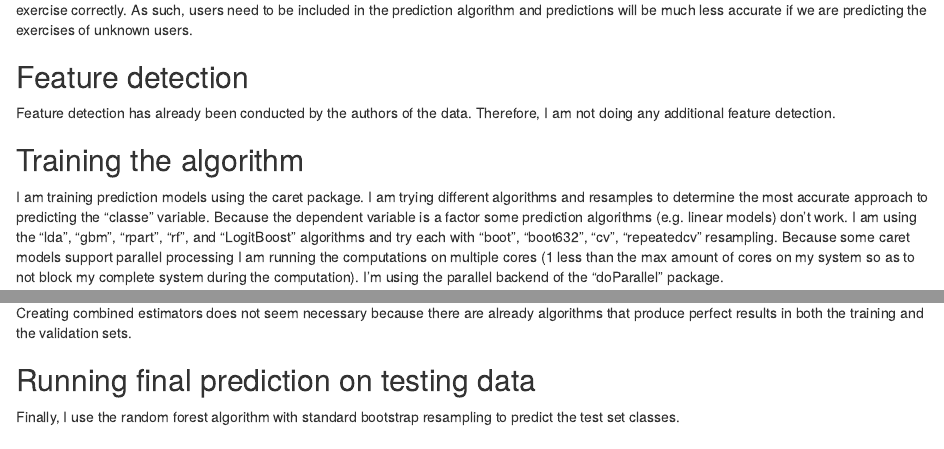
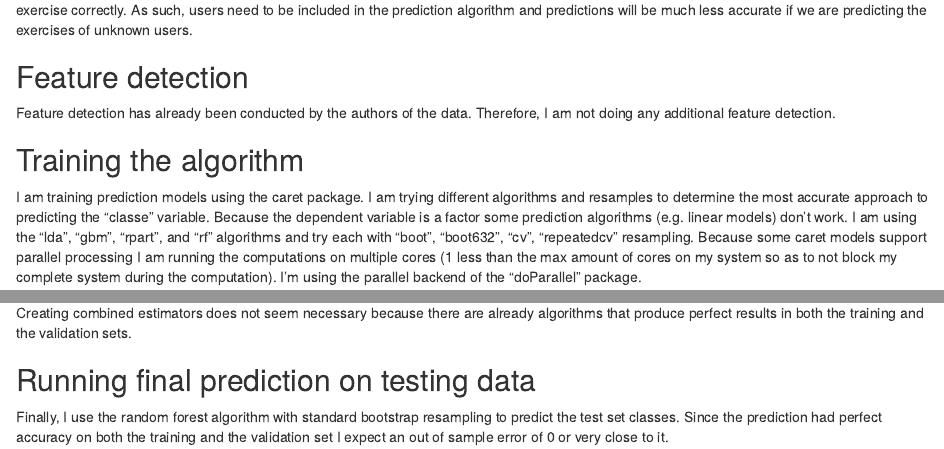
Before and after one commit to PReineke/coursera_machine_learning, an R Markdown document (ML - Machine Leaning Project.Rmd): the page in a window 1100 px wide, from 1420 px down, and a second part further down, joined at a grey line. Rendered offline with R 4.5, knitr and Pandoc, with nearby package versions; some code elsewhere in the file could not run offline.

Commit message:
Some wording updates.

````diff
--- a/ML - Machine Leaning Project.Rmd
+++ b/ML - Machine Leaning Project.Rmd
@@ -229,12 +229,11 @@ I am training prediction models using the caret package. I am trying different
 algorithms and resamples to determine the most accurate approach to predicting
 the "classe" variable. Because the dependent variable is a factor some
 prediction algorithms (e.g. linear models) don't work. I am using the "lda",
-"gbm", "rpart", "rf", and "LogitBoost" algorithms and try each with "boot",
-"boot632", "cv", "repeatedcv" resampling. Because some caret models support
-parallel processing I am running the computations on multiple cores (1 less than
-the max amount of cores on my system so as to not block my complete system
-during the computation). I'm using the parallel backend of the "doParallel"
-package.
+"gbm", "rpart", and "rf" algorithms and try each with "boot", "boot632", "cv",
+"repeatedcv" resampling. Because some caret models support parallel processing
+I am running the computations on multiple cores (1 less than the max amount of
+cores on my system so as to not block my complete system during the
+computation). I'm using the parallel backend of the "doParallel" package.
 
 
 ```{r training_the_algorithm, echo = FALSE, message=FALSE, warning=FALSE, include=FALSE}
@@ -353,7 +352,9 @@ sets.
 
 ## Running final prediction on testing data
 Finally, I use the random forest algorithm with standard bootstrap resampling to
-predict the test set classes.
+predict the test set classes. Since the prediction had perfect accuracy on both
+the training and the validation set I expect an out of sample error of 0 or very
+close to it.
 
 ```{r running_final_prediction_on_testing_data}
 testing$prediction <- predict(rf_boot, testing)
````
Also changed, not shown: 1 other file.
